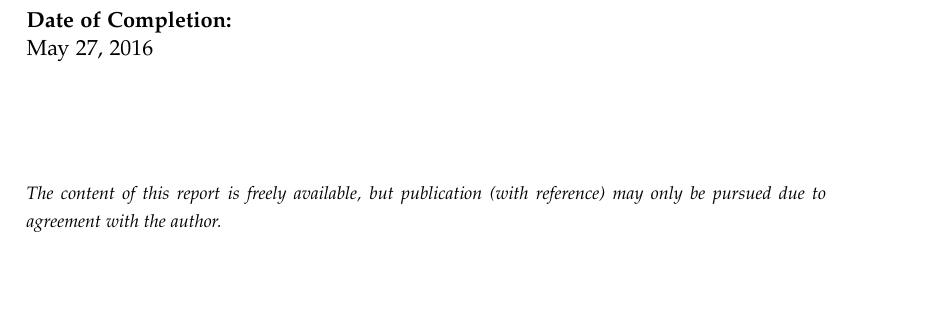
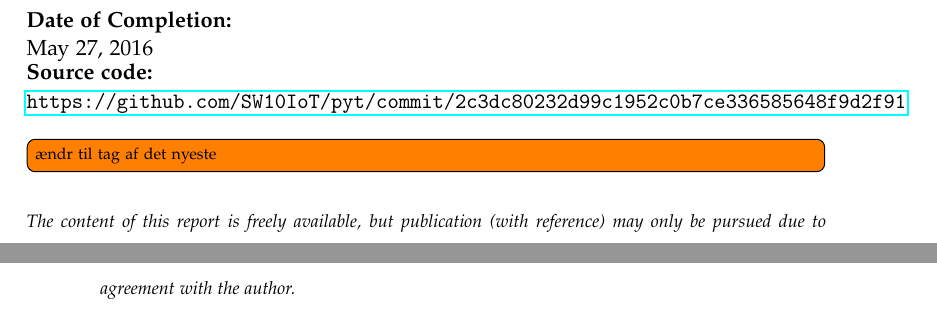
Before and after one commit to SW10IoT/report, a LaTeX thesis (master.tex, which reads setup/macros.tex): part of page 3 of 109 before the commit and two parts of pages 3 and 4 of 109 after it, the two joined at a grey line, cut so that both start at the same text, the shorter picture padded with empty space. Compiled offline with pdfLaTeX.

Commit message:
source code in titlepage

```diff
--- a/setup/macros.tex
+++ b/setup/macros.tex
@@ -54,6 +54,10 @@
         }}
       }\\
     \end{tabular}
+
+    \noindent \textbf{Source code:}\\ \url{https://github.com/SW10IoT/pyt/commit/2c3dc80232d99c1952c0b7ce336585648f9d2f91}
+    \todo[inline]{ændr til tag af det nyeste}
+
     \vfill
     \iflanguage{danish}{%
       \noindent{\footnotesize\emph{Rapportens indhold er frit tilgængeligt, men offentliggørelse (med kildeangivelse) må kun ske efter aftale med forfatterne.}}
```
